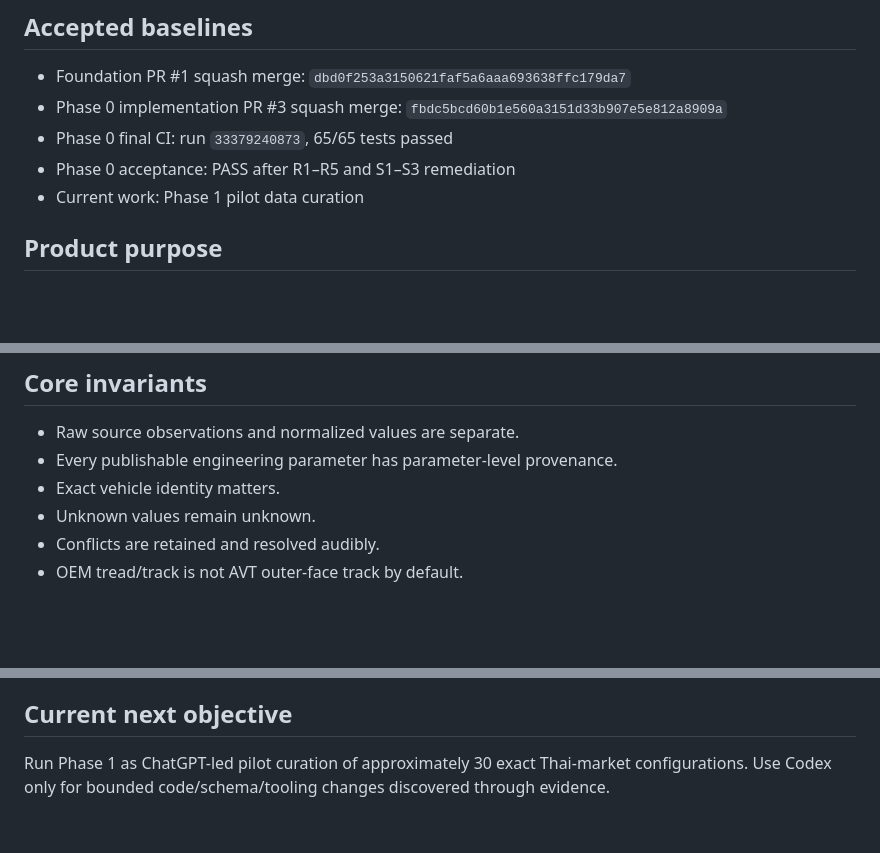
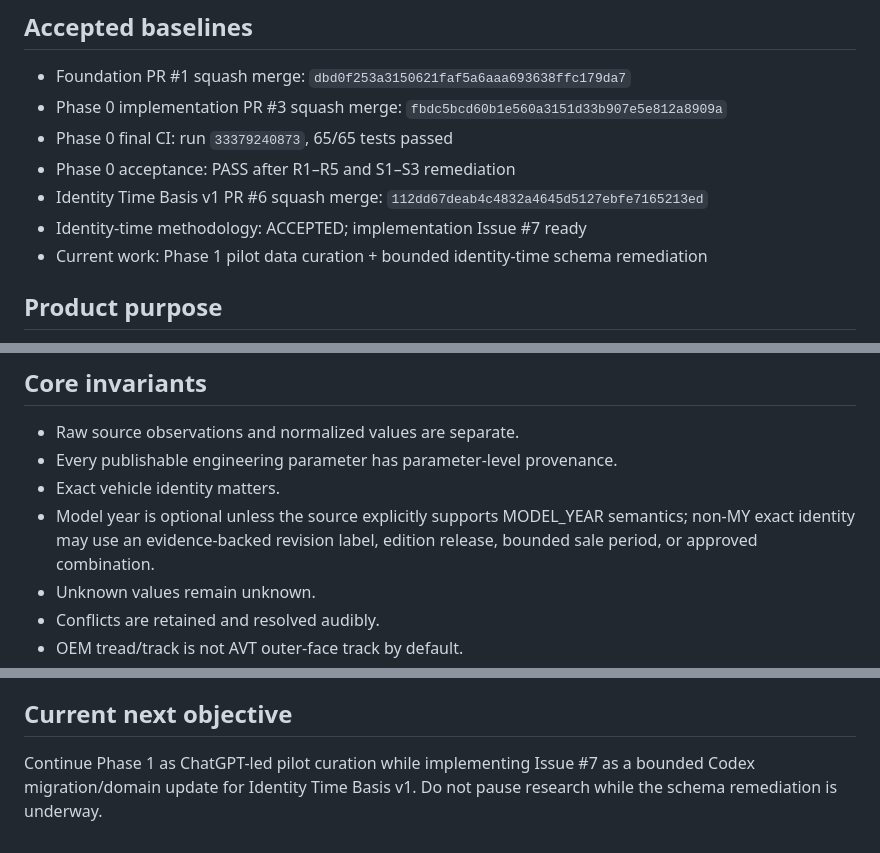
Before and after one commit to bokoboss/thai-vehicle-engineering-db, a Markdown page: PROJECT_PROFILE.md, 3 parts joined by grey strips. Rendered like a GitHub page; blank space fills up the shorter version.

Commit message:
docs: accept identity-time contract and ready Issue 7

```diff
--- a/PROJECT_PROFILE.md
+++ b/PROJECT_PROFILE.md
@@ -11,7 +11,9 @@
 - Phase 0 implementation PR #3 squash merge: `fbdc5bcd60b1e560a3151d33b907e5e812a8909a`
 - Phase 0 final CI: run `33379240873`, 65/65 tests passed
 - Phase 0 acceptance: PASS after R1–R5 and S1–S3 remediation
-- Current work: Phase 1 pilot data curation
+- Identity Time Basis v1 PR #6 squash merge: `112dd67deab4c4832a4645d5127ebfe7165213ed`
+- Identity-time methodology: ACCEPTED; implementation Issue #7 ready
+- Current work: Phase 1 pilot data curation + bounded identity-time schema remediation
 
 ## Product purpose
 Create an engineering-grade, traceable database and intentionally small web application for vehicle geometry and maneuverability relevant to vehicles used in Thailand.
@@ -69,6 +71,7 @@ The software foundation is implemented. The main project effort now moves to:
 - Raw source observations and normalized values are separate.
 - Every publishable engineering parameter has parameter-level provenance.
 - Exact vehicle identity matters.
+- Model year is optional unless the source explicitly supports MODEL_YEAR semantics; non-MY exact identity may use an evidence-backed revision label, edition release, bounded sale period, or approved combination.
 - Unknown values remain unknown.
 - Conflicts are retained and resolved audibly.
 - OEM tread/track is not AVT outer-face track by default.
@@ -110,4 +113,4 @@ The software foundation is implemented. The main project effort now moves to:
 
 ## Current next objective
 
-Run Phase 1 as ChatGPT-led pilot curation of approximately 30 exact Thai-market configurations. Use Codex only for bounded code/schema/tooling changes discovered through evidence.
+Continue Phase 1 as ChatGPT-led pilot curation while implementing Issue #7 as a bounded Codex migration/domain update for Identity Time Basis v1. Do not pause research while the schema remediation is underway.
```
